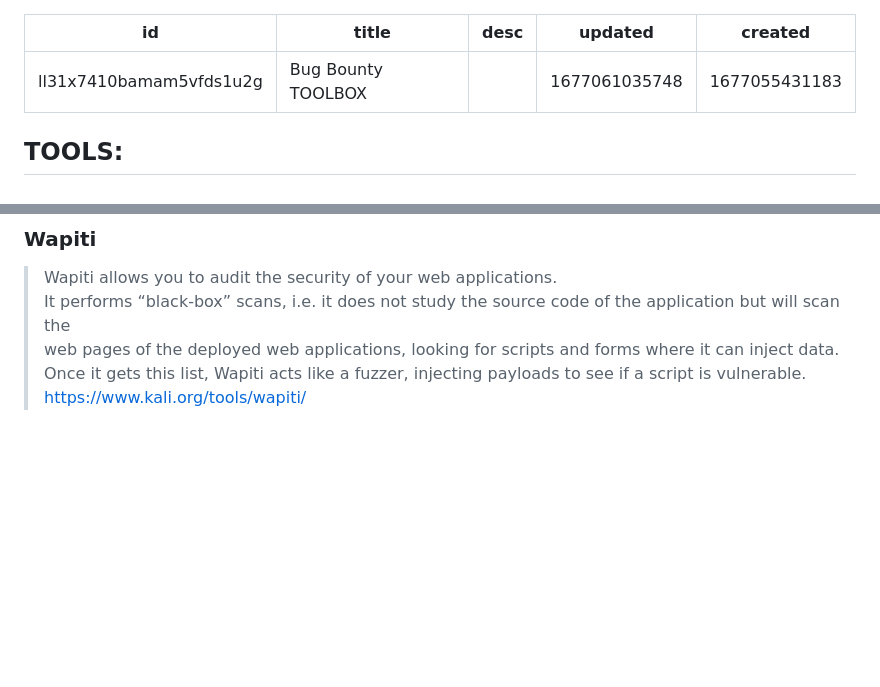
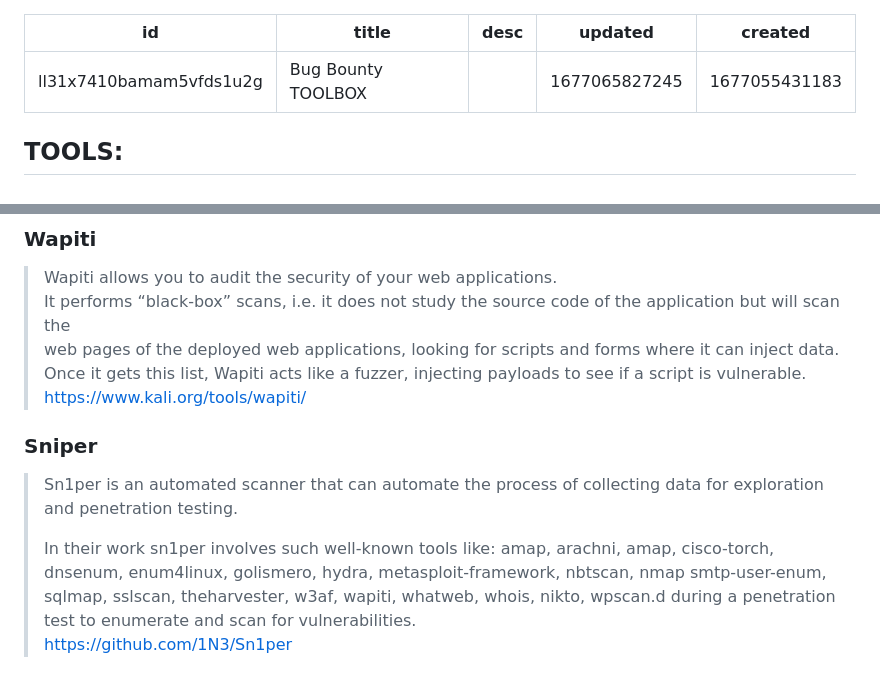
Before and after one commit to Greguus/Notes, a Markdown page: notes/Cheat Sheets.Bug_Bounty_TOOLBOX.md, 2 parts joined by grey strips. Drawn GitHub-style; blank space fills up the shorter version.

Commit message:
bounty toolbox update

```diff
--- a/notes/Cheat Sheets.Bug_Bounty_TOOLBOX.md
+++ b/notes/Cheat Sheets.Bug_Bounty_TOOLBOX.md
@@ -2,7 +2,7 @@
 id: ll31x7410bamam5vfds1u2g
 title: Bug Bounty TOOLBOX
 desc: ''
-updated: 1677061035748
+updated: 1677065827245
 created: 1677055431183
 ---
 ## TOOLS:
@@ -91,3 +91,9 @@ https://sqlmap.org/
 > Wapiti allows you to audit the security of your web applications. <br>
 It performs “black-box” scans, i.e. it does not study the source code of the application but will scan the <br>web pages of the deployed web applications, looking for scripts and forms where it can inject data. <br>Once it gets this list, Wapiti acts like a fuzzer, injecting payloads to see if a script is vulnerable.<br>
 https://www.kali.org/tools/wapiti/
+
+### **Sniper**
+>Sn1per is an automated scanner that can automate the process of collecting data for exploration and penetration testing.<br>
+>
+>In their work sn1per involves such well-known tools like: amap, arachni, amap, cisco-torch, dnsenum, enum4linux, golismero, hydra, metasploit-framework, nbtscan, nmap smtp-user-enum, sqlmap, sslscan, theharvester, w3af, wapiti, whatweb, whois, nikto, wpscan.d during a penetration test to enumerate and scan for vulnerabilities.<br>
+https://github.com/1N3/Sn1per
```
